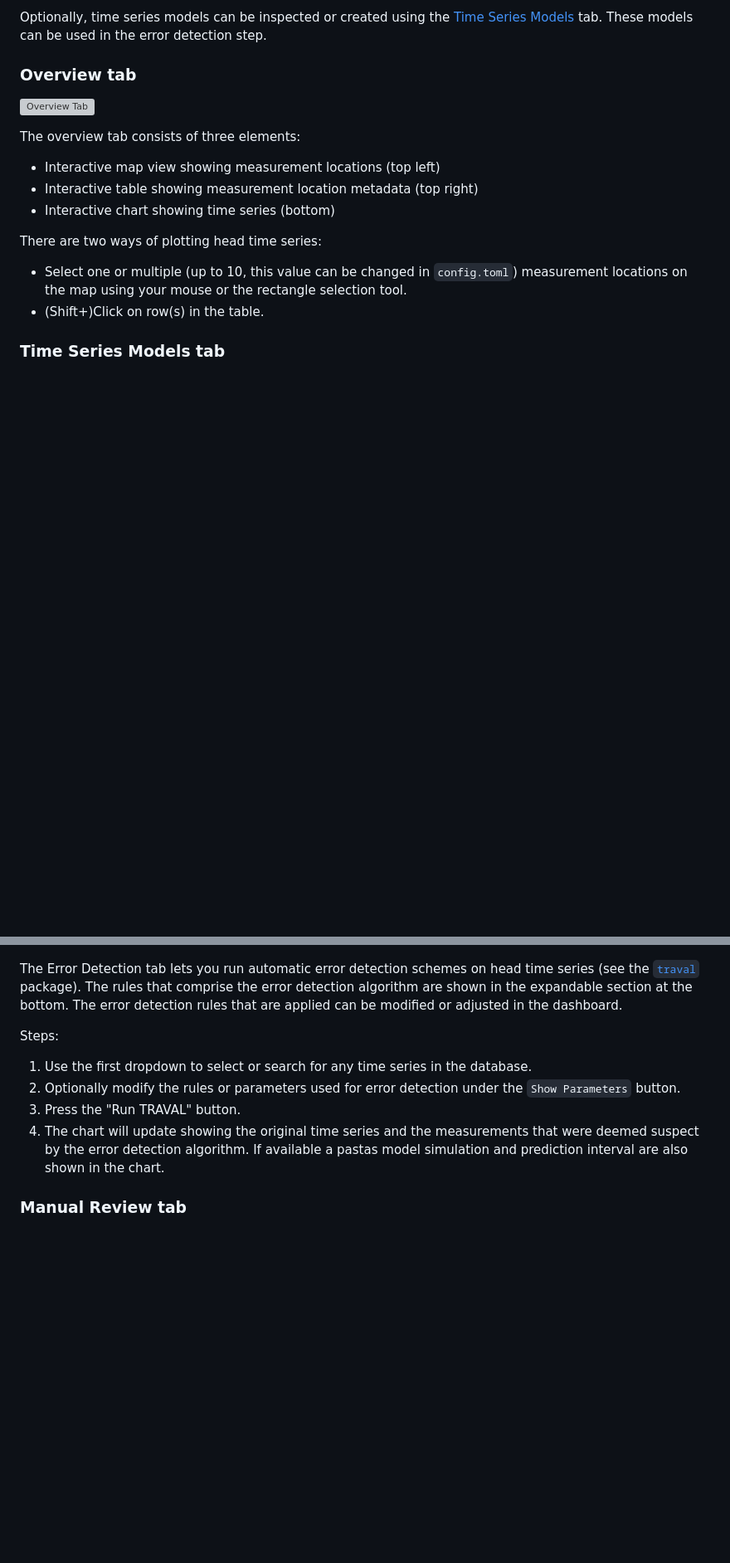
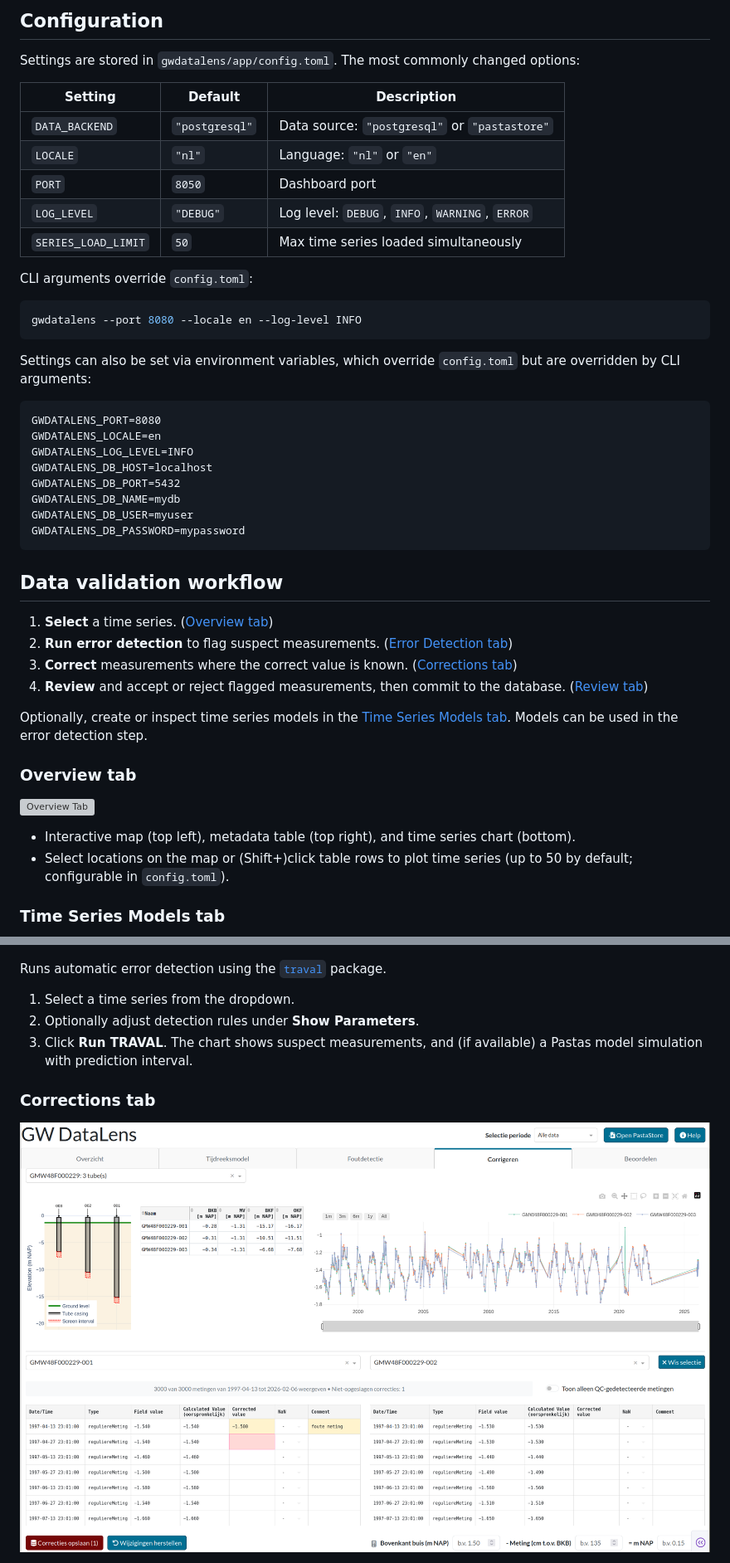
Before and after one commit to ArtesiaWater/gwdatalens, a Markdown page: README.md, 2 parts joined by grey strips. Shown at 83% size. GitHub-like rendering; blank space fills up the shorter version; grey boxes are pictures that could not be loaded.

````diff
--- a/README.md
+++ b/README.md
@@ -110,21 +73,50 @@ The validation process consists of the following steps:
 
-Optionally, time series models can be inspected or created using the [Time Series Models](#time-series-models-tab) tab. These models can be used in the error detection step.
+## Configuration
+
+Settings are stored in `gwdatalens/app/config.toml`. The most commonly changed options:
+
+| Setting | Default | Description |
+|---|---|---|
+| `DATA_BACKEND` | `"postgresql"` | Data source: `"postgresql"` or `"pastastore"` |
+| `LOCALE` | `"nl"` | Language: `"nl"` or `"en"` |
+| `PORT` | `8050` | Dashboard port |
+| `LOG_LEVEL` | `"DEBUG"` | Log level: `DEBUG`, `INFO`, `WARNING`, `ERROR` |
+| `SERIES_LOAD_LIMIT` | `50` | Max time series loaded simultaneously |
+
+CLI arguments override `config.toml`:
+
+```bash
+gwdatalens --port 8080 --locale en --log-level INFO
+```
+
+Settings can also be set via environment variables, which override `config.toml` but are overridden by CLI arguments:
+
+```
+GWDATALENS_PORT=8080
+GWDATALENS_LOCALE=en
+GWDATALENS_LOG_LEVEL=INFO
+GWDATALENS_DB_HOST=localhost
+GWDATALENS_DB_PORT=5432
+GWDATALENS_DB_NAME=mydb
+GWDATALENS_DB_USER=myuser
+GWDATALENS_DB_PASSWORD=mypassword
+```
+
+## Data validation workflow
+
+1. **Select** a time series. ([Overview tab](#overview-tab))
+2. **Run error detection** to flag suspect measurements. ([Error Detection tab](#error-detection-tab))
+3. **Correct** measurements where the correct value is known. ([Corrections tab](#corrections-tab))
+4. **Review** and accept or reject flagged measurements, then commit to the database. ([Review tab](#review-tab))
+
+Optionally, create or inspect time series models in the [Time Series Models tab](#time-series-models-tab). Models can be used in the error detection step.
 
 ### Overview tab
 
 ![Overview Tab](/gwdatalens/assets/00_overview_tab.png)
 
-The overview tab consists of three elements:
-
-- Interactive map view showing measurement locations (top left)
-- Interactive table showing measurement location metadata (top right)
-- Interactive chart showing time series (bottom)
-
-There are two ways of plotting head time series:
-
-- Select one or multiple (up to 10, this value can be changed in `config.toml`)
-  measurement locations on the map using your mouse or the rectangle selection tool.
-- (Shift+)Click on row(s) in the table.
+- Interactive map (top left), metadata table (top right), and time series chart (bottom).
+- Select locations on the map or (Shift+)click table rows to plot time series (up to 50 by default; configurable in `config.toml`).
 
 ### Time Series Models tab
 
@@ -138,21 +128,13 @@ nearest KNMI station.
 
 ![Automatic Error Detection Tab](/gwdatalens/assets/02_qc_tab.png)
 
-The Error Detection tab lets you run automatic error detection schemes on head time
-series (see the [`traval`](https://traval.readthedocs.io) package). The rules that
-comprise the error detection algorithm are shown in the expandable section at the
-bottom. The error detection rules that are applied can be modified or adjusted in the
-dashboard.
+Runs automatic error detection using the [`traval`](https://traval.readthedocs.io) package.
 
-Steps:
+1. Select a time series from the dropdown.
+2. Optionally adjust detection rules under **Show Parameters**.
+3. Click **Run TRAVAL**. The chart shows suspect measurements, and (if available) a Pastas model simulation with prediction interval.
 
-   1. Use the first dropdown to select or search for any time series in the database.
-   2. Optionally modify the rules or parameters used for error detection under the `Show Parameters` button.
-   3. Press the "Run TRAVAL" button.
-   4. The chart will update showing the original time series and the
-   measurements that were deemed suspect by the error detection algorithm. If
-   available a pastas model simulation and prediction interval are also shown
-   in the chart.
+### Corrections tab
 
-### Manual Review tab
+![Corrections Tab](/gwdatalens/assets/03_corrections_tab.png)
 
````
Also changed, not shown: other parts of README.md (+47 -83 lines).
